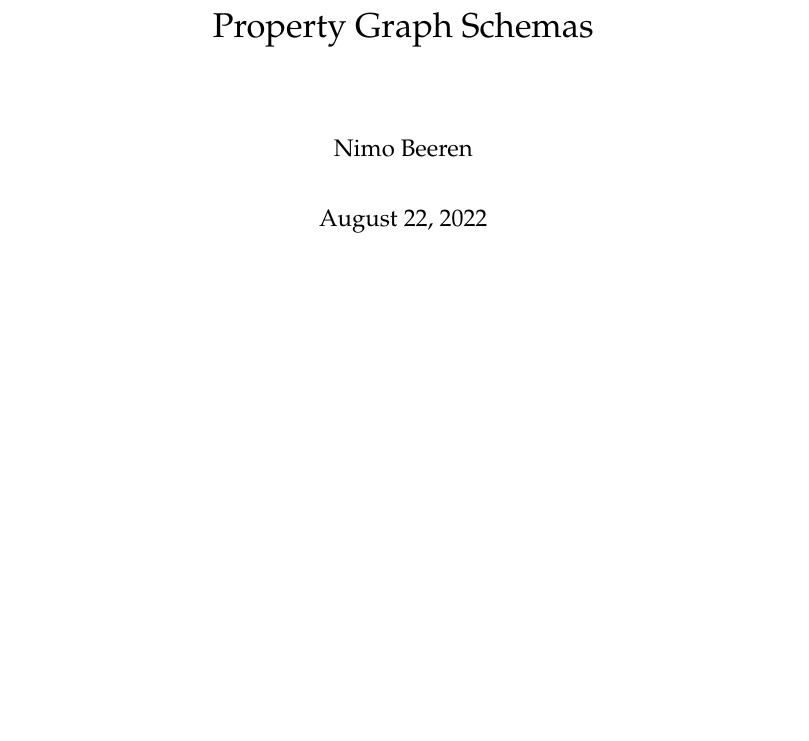
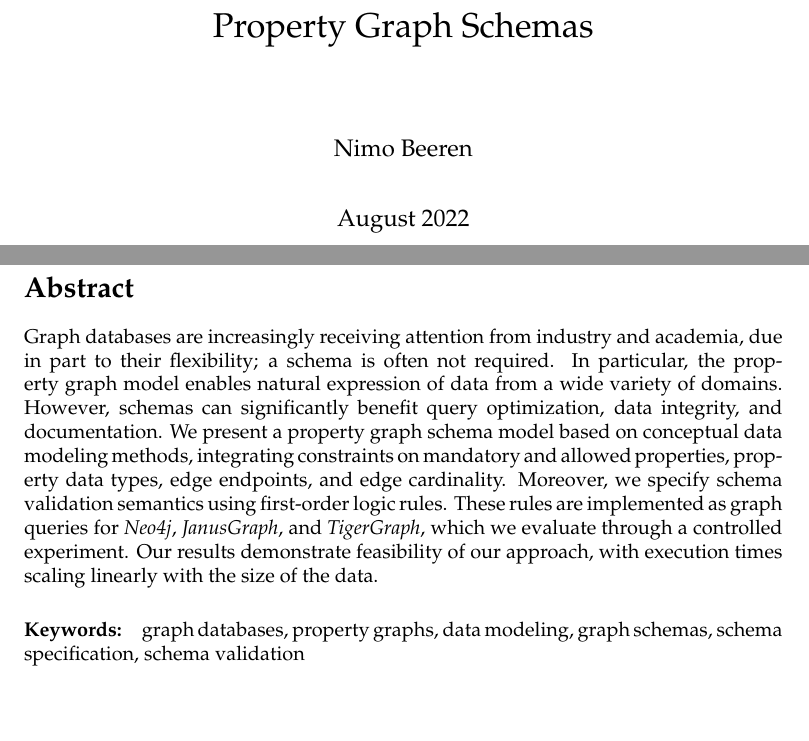
Before and after one commit to nimobeeren/thesis, a LaTeX thesis (docs/main.tex): part of page 1 of 48 before the commit and two parts of pages 1 and 2 of 49 after it, the two joined at a grey line, cut so that both start at the same text, the shorter picture padded with empty space. Compiled offline with pdfLaTeX.

Commit message:
write abstract

```diff
--- a/docs/main.tex
+++ b/docs/main.tex
@@ -137,13 +137,19 @@
 
 \title{Property Graph Schemas}
 \author{Nimo Beeren}
-
+\date{August 2022}
 
 \begin{document}
 
 \maketitle
 
 \renewcommand{\thepage}{\roman{page}}
+
+\section*{Abstract}
+
+Graph databases are increasingly receiving attention from industry and academia, due in part to their flexibility; a schema is often not required. In particular, the property graph model enables natural expression of data from a wide variety of domains. However, schemas can significantly benefit query optimization, data integrity, and documentation. We present a property graph schema model based on conceptual data modeling methods, integrating constraints on mandatory and allowed properties, property data types, edge endpoints, and edge cardinality. Moreover, we specify schema validation semantics using first-order logic rules. These rules are implemented as graph queries for \emph{Neo4j}, \emph{JanusGraph}, and \emph{TigerGraph}, which we evaluate through a controlled experiment. Our results demonstrate feasibility of our approach, with execution times scaling linearly with the size of the data.
+
+\paragraph{Keywords:} graph databases, property graphs, data modeling, graph schemas, schema specification, schema validation
 
 \tableofcontents
 \listoffigures
```
